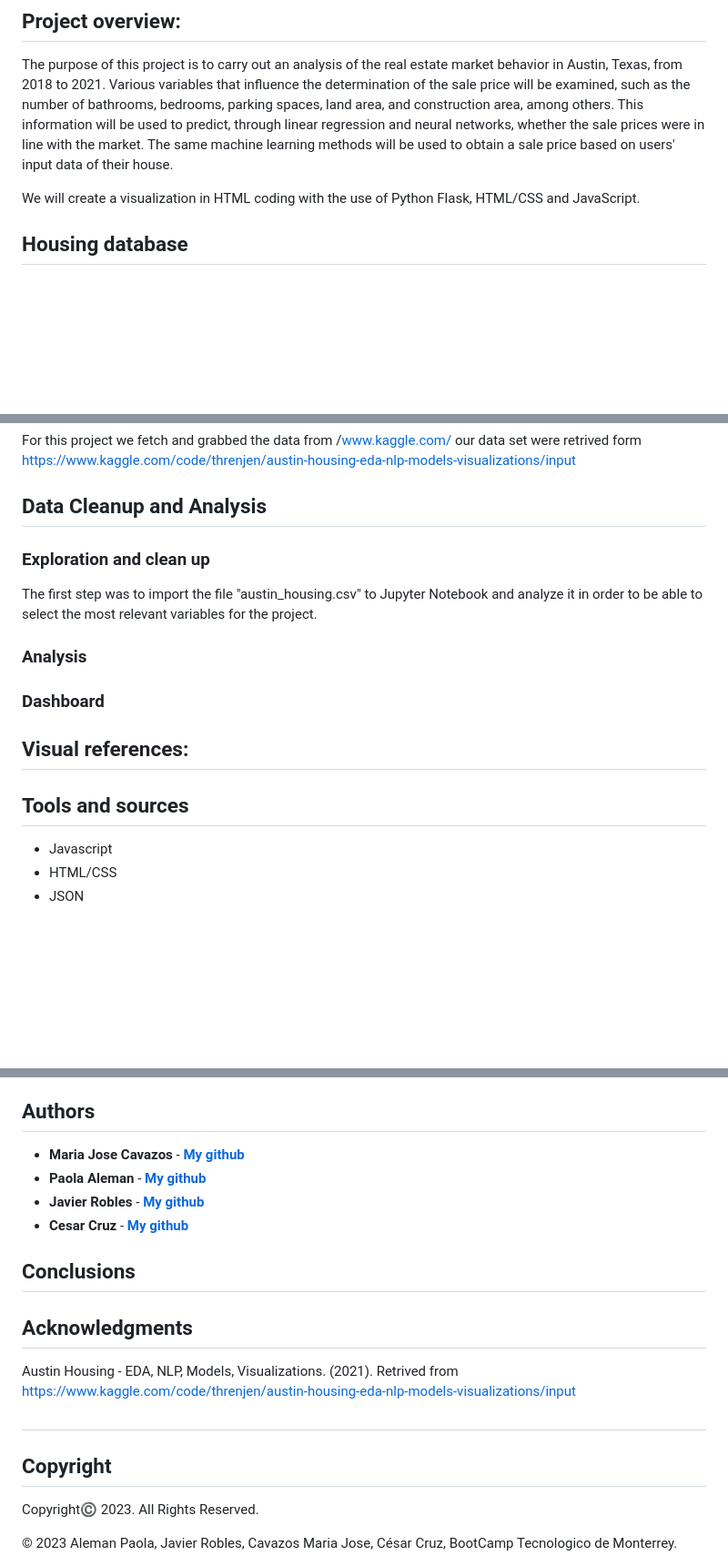
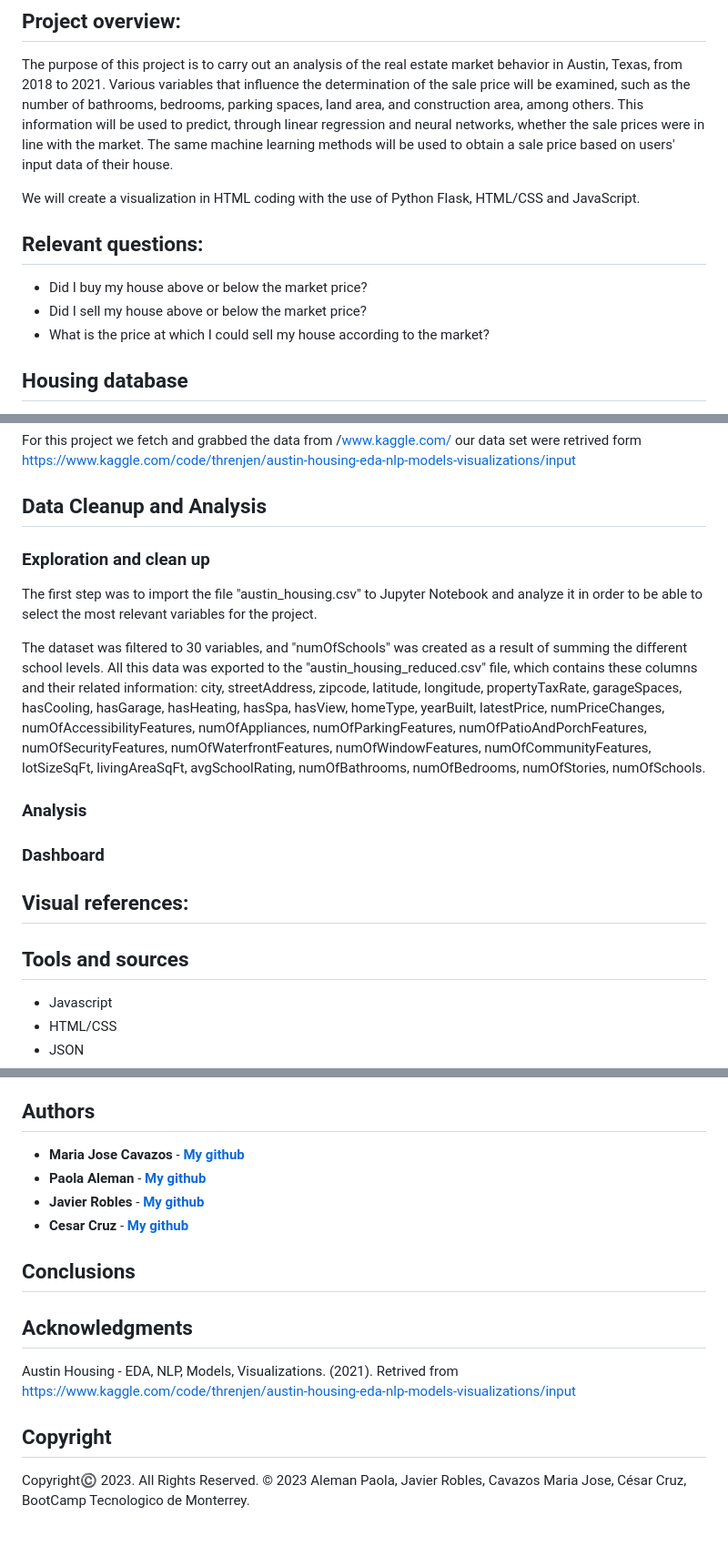
Before and after one commit to minmincg/house_pricing_analysis, a Markdown page: README.md, 3 parts joined by grey strips. Shown: that part at 91% size. Drawn GitHub-style; blank space fills up the shorter version.

```diff
--- a/README.md
+++ b/README.md
@@ -4,6 +4,11 @@
 The purpose of this project is to carry out an analysis of the real estate market behavior in Austin, Texas, from 2018 to 2021. Various variables that influence the determination of the sale price will be examined, such as the number of bathrooms, bedrooms, parking spaces, land area, and construction area, among others. This information will be used to predict, through linear regression and neural networks, whether the sale prices were in line with the market. The same machine learning methods will be used to obtain a sale price based on users' input data of their house.
 
 We will create a visualization in HTML coding with the use of Python Flask, HTML/CSS and JavaScript.
+
+## Relevant questions:
+* Did I buy my house above or below the market price?
+* Did I sell my house above or below the market price?
+* What is the price at which I could sell my house according to the market?
 
 
 ## Housing database
@@ -17,9 +22,12 @@ https://www.kaggle.com/code/threnjen/austin-housing-eda-nlp-models-visualization
 
 
 ## Data Cleanup and Analysis
-
 ### Exploration and clean up
 The first step was to import the file "austin_housing.csv" to Jupyter Notebook and analyze it in order to be able to select the most relevant variables for the project.
+
+The dataset was filtered to 30 variables, and "numOfSchools" was created as a result of summing the different school levels. All this data was exported to the "austin_housing_reduced.csv" file, which contains these columns and their related information:
+city,	streetAddress,	zipcode, latitude,	longitude,	propertyTaxRate,	garageSpaces,	hasCooling,	hasGarage,	hasHeating,	hasSpa,	hasView,	homeType,	yearBuilt,	latestPrice,	numPriceChanges,	numOfAccessibilityFeatures,	numOfAppliances,	numOfParkingFeatures,	numOfPatioAndPorchFeatures,	numOfSecurityFeatures,	numOfWaterfrontFeatures,	numOfWindowFeatures,	numOfCommunityFeatures,	lotSizeSqFt,	livingAreaSqFt,	avgSchoolRating,	numOfBathrooms,	numOfBedrooms,	numOfStories,	numOfSchools.
+
 
 ### Analysis
 
@@ -32,7 +40,6 @@ The first step was to import the file "austin_housing.csv" to Jupyter Notebook a
 
 
 ## Tools and sources
-
 * Javascript
 * HTML/CSS
 * JSON
@@ -46,7 +53,6 @@ The first step was to import the file "austin_housing.csv" to Jupyter Notebook a
 
 
 ## Authors
-
 * **Maria Jose Cavazos** - **[My github](https://github.com/minmincg "GitHub for Maria Jose Cavazos")**
 * **Paola Aleman** - **[My github](https://github.com/paoaleman19 "GitHub for Pao Aleman")**
 * **Javier Robles** - **[My github](https://github.com/javrobs "GitHub for Javier Robles")**
@@ -58,12 +64,9 @@ The first step was to import the file "austin_housing.csv" to Jupyter Notebook a
 
 
 ## Acknowledgments
+Austin Housing - EDA, NLP, Models, Visualizations. (2021). Retrived from https://www.kaggle.com/code/threnjen/austin-housing-eda-nlp-models-visualizations/input
 
-Austin Housing - EDA, NLP, Models, Visualizations. (2021). Retrived from https://www.kaggle.com/code/threnjen/austin-housing-eda-nlp-models-visualizations/input
-##
 
 ## Copyright
-
 Copyright:copyright: 2023. All Rights Reserved.
-
 © 2023  Aleman Paola, Javier Robles, Cavazos Maria Jose, César Cruz, BootCamp Tecnologico de Monterrey.
```
